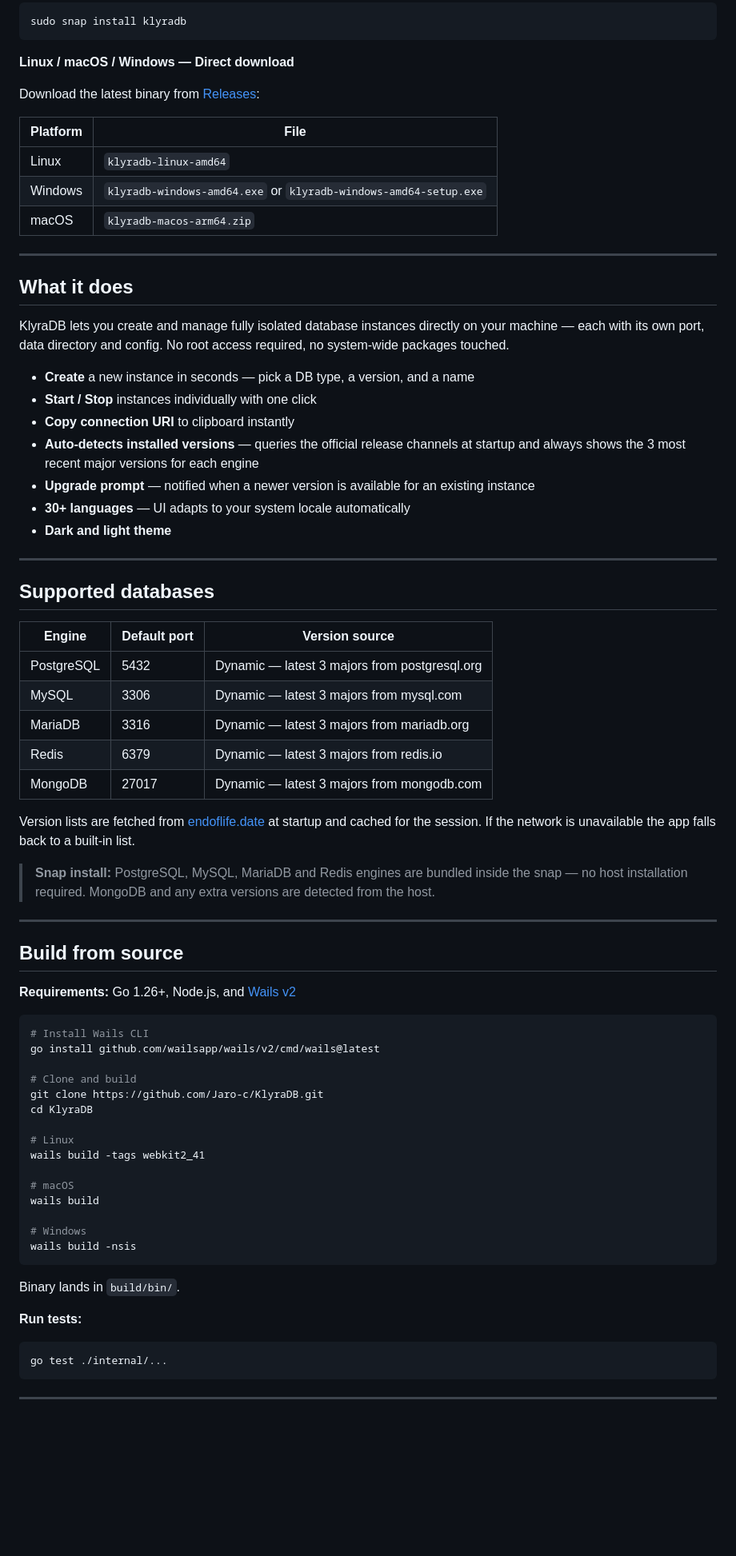
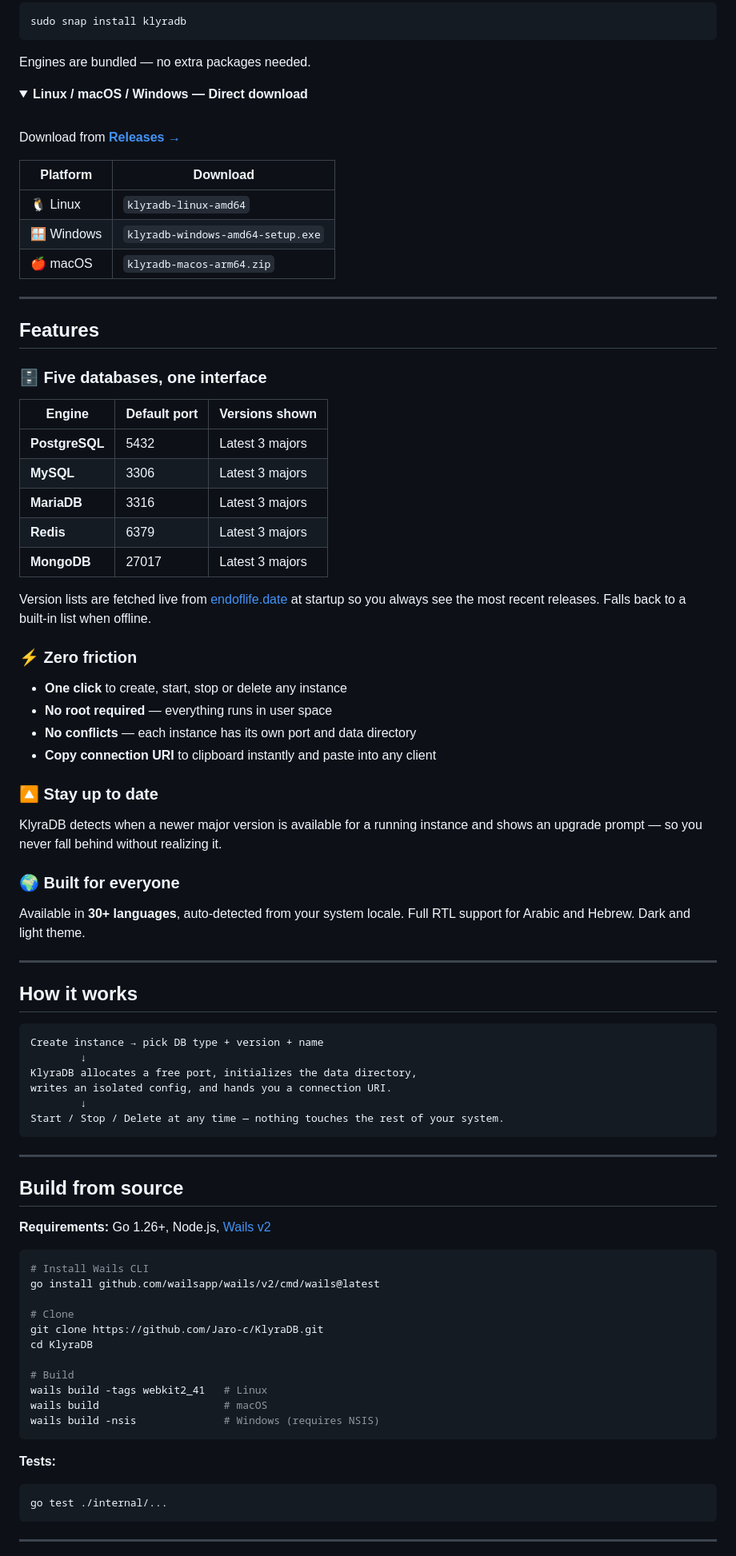
Before and after one commit to Jaro-c/KlyraDB, a Markdown page: README.md, the part around one of its changes. Shown at 80% size. Rendered like a GitHub page; folded sections open; blank space fills up the shorter version.

Commit message:
docs: redesign README with logo, badges, collapsible install, feature sections

````diff
--- a/README.md
+++ b/README.md
@@ -16,73 +30,90 @@
 sudo snap install klyradb
 ```
 
-**Linux / macOS / Windows — Direct download**
+Engines are bundled — no extra packages needed.
 
-Download the latest binary from [Releases](https://github.com/Jaro-c/KlyraDB/releases/latest):
+</details>
 
-| Platform | File |
-|----------|------|
-| Linux    | `klyradb-linux-amd64` |
-| Windows  | `klyradb-windows-amd64.exe` or `klyradb-windows-amd64-setup.exe` |
-| macOS    | `klyradb-macos-arm64.zip` |
+<details>
+<summary><strong>Linux / macOS / Windows — Direct download</strong></summary>
+
+<br/>
+
+Download from [**Releases →**](https://github.com/Jaro-c/KlyraDB/releases/latest)
+
+| Platform | Download |
+|----------|----------|
+| 🐧 Linux | `klyradb-linux-amd64` |
+| 🪟 Windows | `klyradb-windows-amd64-setup.exe` |
+| 🍎 macOS | `klyradb-macos-arm64.zip` |
+
+</details>
 
 ---
 
-## What it does
+## Features
 
-KlyraDB lets you create and manage fully isolated database instances directly on your machine — each with its own port, data directory and config. No root access required, no system-wide packages touched.
+### 🗄️ Five databases, one interface
 
-- **Create** a new instance in seconds — pick a DB type, a version, and a name
-- **Start / Stop** instances individually with one click
-- **Copy connection URI** to clipboard instantly
-- **Auto-detects installed versions** — queries the official release channels at startup and always shows the 3 most recent major versions for each engine
-- **Upgrade prompt** — notified when a newer version is available for an existing instance
-- **30+ languages** — UI adapts to your system locale automatically
-- **Dark and light theme**
+| Engine | Default port | Versions shown |
+|--------|-------------|----------------|
+| **PostgreSQL** | 5432 | Latest 3 majors |
+| **MySQL** | 3306 | Latest 3 majors |
+| **MariaDB** | 3316 | Latest 3 majors |
+| **Redis** | 6379 | Latest 3 majors |
+| **MongoDB** | 27017 | Latest 3 majors |
+
+Version lists are fetched live from [endoflife.date](https://endoflife.date) at startup so you always see the most recent releases. Falls back to a built-in list when offline.
+
+### ⚡ Zero friction
+
+- **One click** to create, start, stop or delete any instance
+- **No root required** — everything runs in user space
+- **No conflicts** — each instance has its own port and data directory
+- **Copy connection URI** to clipboard instantly and paste into any client
+
+### 🔼 Stay up to date
+
+KlyraDB detects when a newer major version is available for a running instance and shows an upgrade prompt — so you never fall behind without realizing it.
+
+### 🌍 Built for everyone
+
+Available in **30+ languages**, auto-detected from your system locale. Full RTL support for Arabic and Hebrew. Dark and light theme.
 
 ---
 
-## Supported databases
+## How it works
 
-| Engine     | Default port | Version source |
-|------------|-------------|----------------|
-| PostgreSQL | 5432        | Dynamic — latest 3 majors from postgresql.org |
-| MySQL      | 3306        | Dynamic — latest 3 majors from mysql.com |
-| MariaDB    | 3316        | Dynamic — latest 3 majors from mariadb.org |
-| Redis      | 6379        | Dynamic — latest 3 majors from redis.io |
-| MongoDB    | 27017       | Dynamic — latest 3 majors from mongodb.com |
-
-Version lists are fetched from [endoflife.date](https://endoflife.date) at startup and cached for the session. If the network is unavailable the app falls back to a built-in list.
-
-> **Snap install:** PostgreSQL, MySQL, MariaDB and Redis engines are bundled inside the snap — no host installation required. MongoDB and any extra versions are detected from the host.
+```
+Create instance → pick DB type + version + name
+        ↓
+KlyraDB allocates a free port, initializes the data directory,
+writes an isolated config, and hands you a connection URI.
+        ↓
+Start / Stop / Delete at any time — nothing touches the rest of your system.
+```
 
 ---
 
 ## Build from source
 
-**Requirements:** Go 1.26+, Node.js, and [Wails v2](https://wails.io/docs/gettingstarted/installation)
+**Requirements:** Go 1.26+, Node.js, [Wails v2](https://wails.io/docs/gettingstarted/installation)
 
 ```bash
 # Install Wails CLI
 go install github.com/wailsapp/wails/v2/cmd/wails@latest
 
-# Clone and build
+# Clone
 git clone https://github.com/Jaro-c/KlyraDB.git
 cd KlyraDB
 
-# Linux
-wails build -tags webkit2_41
-
-# macOS
-wails build
-
-# Windows
-wails build -nsis
+# Build
+wails build -tags webkit2_41   # Linux
+wails build                    # macOS
+wails build -nsis              # Windows (requires NSIS)
 ```
 
-Binary lands in `build/bin/`.
-
-**Run tests:**
+**Tests:**
 ```bash
 go test ./internal/...
 ```
````
Also changed, not shown: other parts of README.md (+42 -20 lines).
